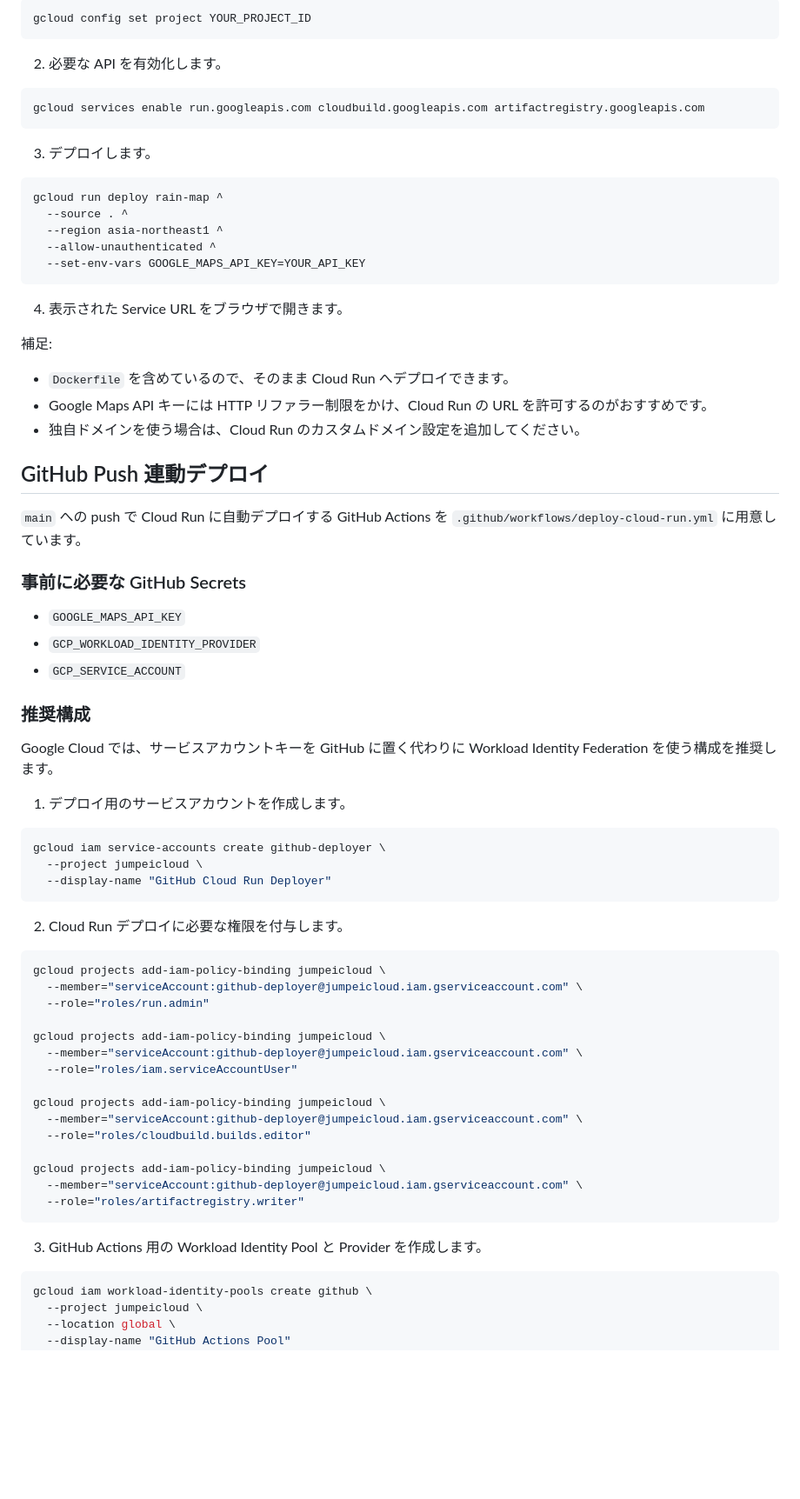
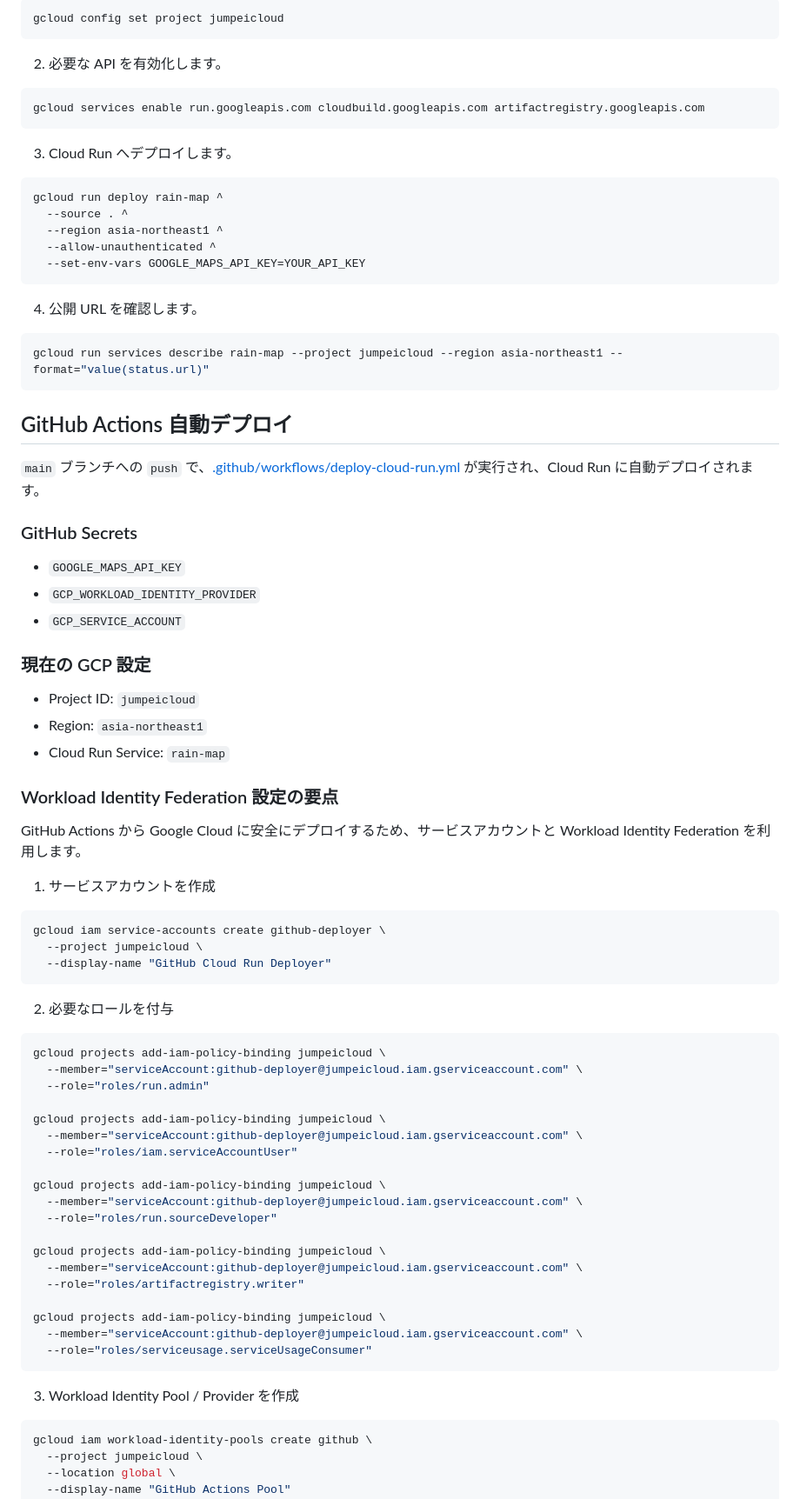
Before and after one commit to KickboxerJ0322/rain-map, a Markdown page: README.md, the part around one of its changes. Shown at 87% size. Rendered like a GitHub page; blank space fills up the shorter version.

````diff
--- a/README.md
+++ b/README.md
@@ -66,6 +82,6 @@ Cloud Run では次の環境変数を設定してください。
 
 ```bash
-gcloud config set project YOUR_PROJECT_ID
+gcloud config set project jumpeicloud
 ```
 
 2. 必要な API を有効化します。
@@ -74,7 +90,7 @@ gcloud config set project YOUR_PROJECT_ID
 gcloud services enable run.googleapis.com cloudbuild.googleapis.com artifactregistry.googleapis.com
 ```
 
-3. デプロイします。
+3. Cloud Run へデプロイします。
 
 ```bash
 gcloud run deploy rain-map ^
@@ -84,29 +100,33 @@ gcloud run deploy rain-map ^
   --set-env-vars GOOGLE_MAPS_API_KEY=YOUR_API_KEY
 ```
 
-4. 表示された Service URL をブラウザで開きます。
+4. 公開 URL を確認します。
 
-補足:
+```bash
+gcloud run services describe rain-map --project jumpeicloud --region asia-northeast1 --format="value(status.url)"
+```
 
-- `Dockerfile` を含めているので、そのまま Cloud Run へデプロイできます。
-- Google Maps API キーには HTTP リファラー制限をかけ、Cloud Run の URL を許可するのがおすすめです。
-- 独自ドメインを使う場合は、Cloud Run のカスタムドメイン設定を追加してください。
+## GitHub Actions 自動デプロイ
 
-## GitHub Push 連動デプロイ
+`main` ブランチへの `push` で、[.github/workflows/deploy-cloud-run.yml](./.github/workflows/deploy-cloud-run.yml) が実行され、Cloud Run に自動デプロイされます。
 
-`main` への push で Cloud Run に自動デプロイする GitHub Actions を `.github/workflows/deploy-cloud-run.yml` に用意しています。
-
-### 事前に必要な GitHub Secrets
+### GitHub Secrets
 
 - `GOOGLE_MAPS_API_KEY`
 - `GCP_WORKLOAD_IDENTITY_PROVIDER`
 - `GCP_SERVICE_ACCOUNT`
 
-### 推奨構成
+### 現在の GCP 設定
 
-Google Cloud では、サービスアカウントキーを GitHub に置く代わりに Workload Identity Federation を使う構成を推奨します。
+- Project ID: `jumpeicloud`
+- Region: `asia-northeast1`
+- Cloud Run Service: `rain-map`
 
-1. デプロイ用のサービスアカウントを作成します。
+### Workload Identity Federation 設定の要点
+
+GitHub Actions から Google Cloud に安全にデプロイするため、サービスアカウントと Workload Identity Federation を利用します。
+
+1. サービスアカウントを作成
 
 ```bash
 gcloud iam service-accounts create github-deployer \
@@ -114,7 +134,7 @@ gcloud iam service-accounts create github-deployer \
   --display-name "GitHub Cloud Run Deployer"
 ```
 
-2. Cloud Run デプロイに必要な権限を付与します。
+2. 必要なロールを付与
 
 ```bash
 gcloud projects add-iam-policy-binding jumpeicloud \
@@ -127,14 +147,18 @@ gcloud projects add-iam-policy-binding jumpeicloud \
 
 gcloud projects add-iam-policy-binding jumpeicloud \
   --member="serviceAccount:github-deployer@jumpeicloud.iam.gserviceaccount.com" \
-  --role="roles/cloudbuild.builds.editor"
+  --role="roles/run.sourceDeveloper"
 
 gcloud projects add-iam-policy-binding jumpeicloud \
   --member="serviceAccount:github-deployer@jumpeicloud.iam.gserviceaccount.com" \
   --role="roles/artifactregistry.writer"
+
+gcloud projects add-iam-policy-binding jumpeicloud \
+  --member="serviceAccount:github-deployer@jumpeicloud.iam.gserviceaccount.com" \
+  --role="roles/serviceusage.serviceUsageConsumer"
 ```
 
-3. GitHub Actions 用の Workload Identity Pool と Provider を作成します。
+3. Workload Identity Pool / Provider を作成
 
 ```bash
 gcloud iam workload-identity-pools create github \
````
Also changed, not shown: other parts of README.md (+57 -49 lines).
